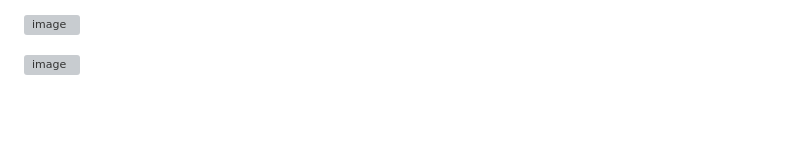
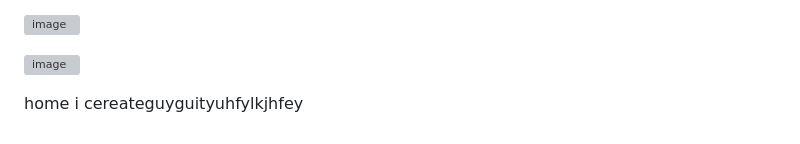
Before and after one commit to Udbhav-deva/Gen-AI, a Markdown page: notes/my-synced-notes.md, the part around the change. Rendered like a GitHub page; blank space fills up the shorter version; grey boxes are pictures that could not be loaded.

Commit message:
Sync Notion notes and images

```diff
--- a/notes/my-synced-notes.md
+++ b/notes/my-synced-notes.md
@@ -545,3 +545,6 @@ Now more so ever, if you wanna create an UI for the same you could use chatgpt a
 
 
 ![image](https://udbhav-deva.github.io/Gen-AI/notes/images/408e2f63-c65e-8085-84c0-e41ac87c8833.png)
+
+
+home i cereateguyguityuhfylkjhfey
```
